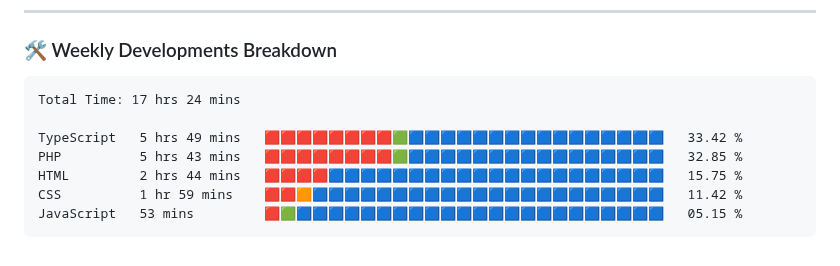
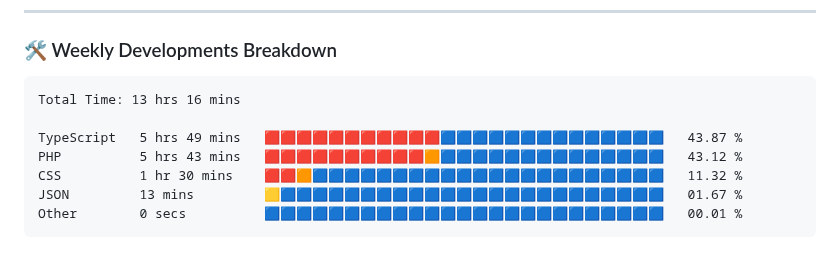
Before and after one commit to VulpritProoze/VulpritProoze, a Markdown page: README.md, the part around the change. GitHub-like rendering.

Commit message:
Updated waka-readme graph with new metrics

````diff
--- a/README.md
+++ b/README.md
@@ -79,13 +79,13 @@
 <!--START_SECTION:waka-->
 
 ```txt
-Total Time: 17 hrs 24 mins
+Total Time: 13 hrs 16 mins
 
-TypeScript   5 hrs 49 mins   🟥🟥🟥🟥🟥🟥🟥🟥🟩🟦🟦🟦🟦🟦🟦🟦🟦🟦🟦🟦🟦🟦🟦🟦🟦   33.42 %
-PHP          5 hrs 43 mins   🟥🟥🟥🟥🟥🟥🟥🟥🟩🟦🟦🟦🟦🟦🟦🟦🟦🟦🟦🟦🟦🟦🟦🟦🟦   32.85 %
-HTML         2 hrs 44 mins   🟥🟥🟥🟥🟦🟦🟦🟦🟦🟦🟦🟦🟦🟦🟦🟦🟦🟦🟦🟦🟦🟦🟦🟦🟦   15.75 %
-CSS          1 hr 59 mins    🟥🟥🟧🟦🟦🟦🟦🟦🟦🟦🟦🟦🟦🟦🟦🟦🟦🟦🟦🟦🟦🟦🟦🟦🟦   11.42 %
-JavaScript   53 mins         🟥🟩🟦🟦🟦🟦🟦🟦🟦🟦🟦🟦🟦🟦🟦🟦🟦🟦🟦🟦🟦🟦🟦🟦🟦   05.15 %
+TypeScript   5 hrs 49 mins   🟥🟥🟥🟥🟥🟥🟥🟥🟥🟥🟥🟦🟦🟦🟦🟦🟦🟦🟦🟦🟦🟦🟦🟦🟦   43.87 %
+PHP          5 hrs 43 mins   🟥🟥🟥🟥🟥🟥🟥🟥🟥🟥🟧🟦🟦🟦🟦🟦🟦🟦🟦🟦🟦🟦🟦🟦🟦   43.12 %
+CSS          1 hr 30 mins    🟥🟥🟧🟦🟦🟦🟦🟦🟦🟦🟦🟦🟦🟦🟦🟦🟦🟦🟦🟦🟦🟦🟦🟦🟦   11.32 %
+JSON         13 mins         🟨🟦🟦🟦🟦🟦🟦🟦🟦🟦🟦🟦🟦🟦🟦🟦🟦🟦🟦🟦🟦🟦🟦🟦🟦   01.67 %
+Other        0 secs          🟦🟦🟦🟦🟦🟦🟦🟦🟦🟦🟦🟦🟦🟦🟦🟦🟦🟦🟦🟦🟦🟦🟦🟦🟦   00.01 %
 ```
 
 <!--END_SECTION:waka-->
````
